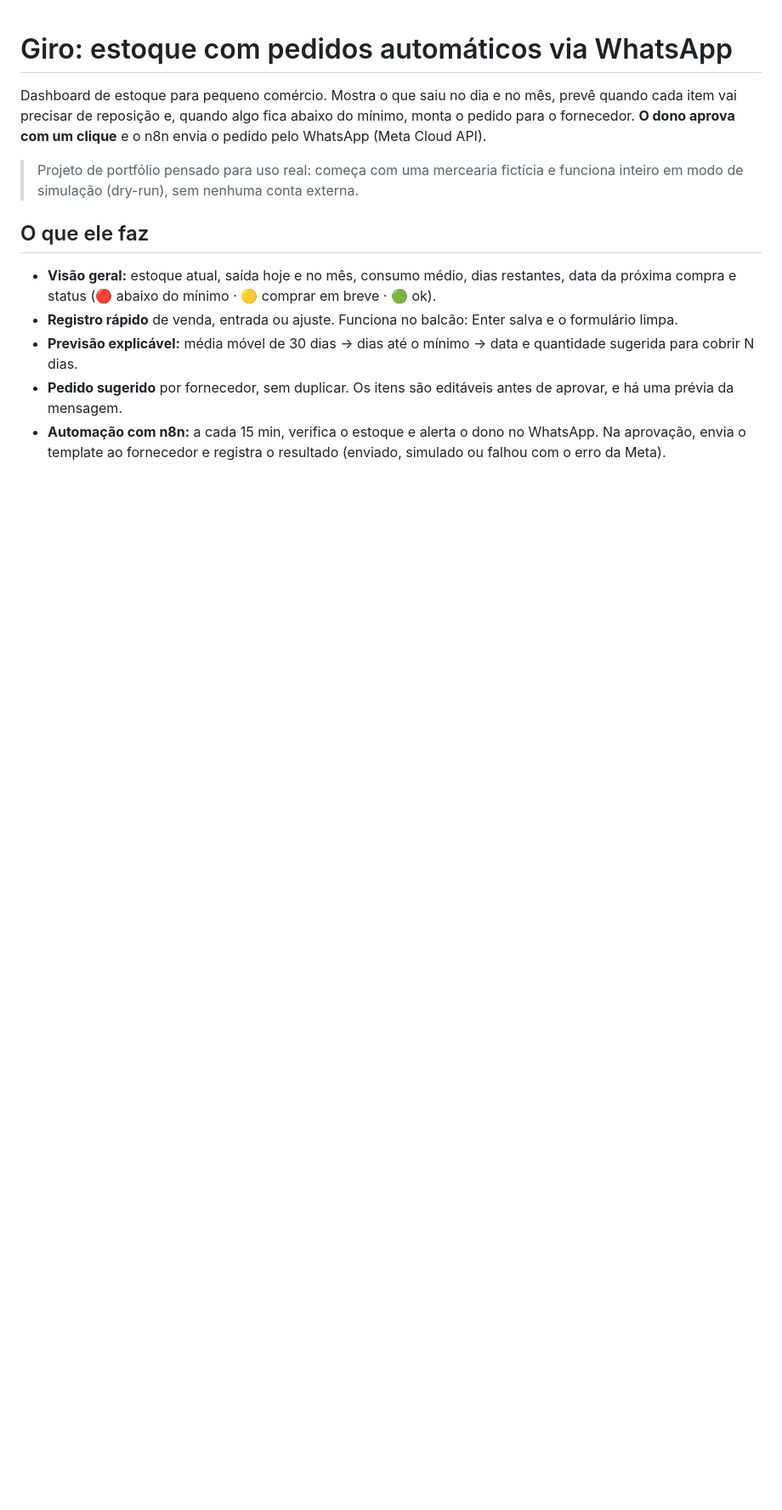
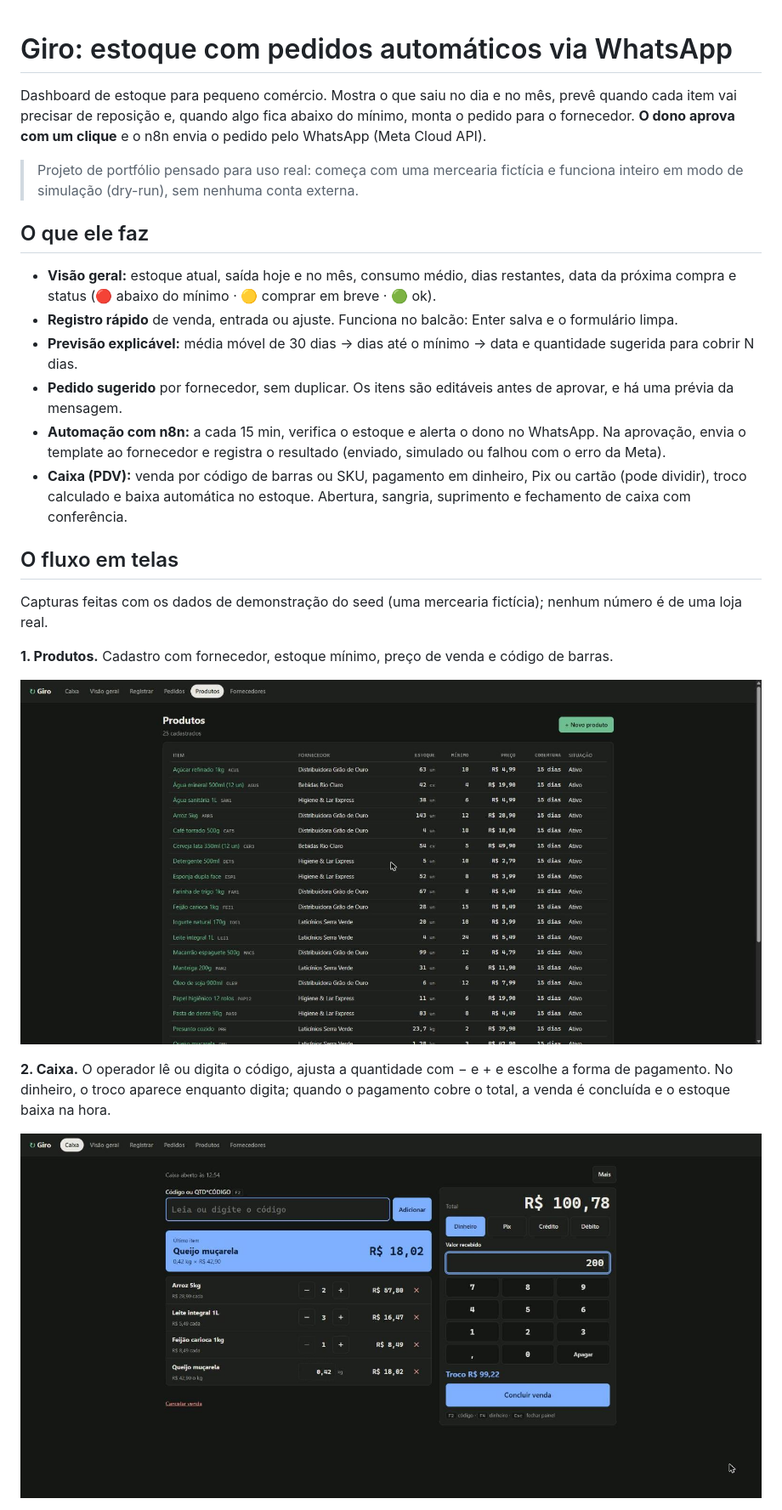
Before and after one commit to JooaBaarbosa/giro, a Markdown page: README.md, the part around one of its changes. Shown at 85% size. GitHub-like rendering; pictures changed too: docs/images/01-produtos.jpg (added), docs/images/02-caixa.jpg (added); blank space fills up the shorter version.

```diff
--- a/README.md
+++ b/README.md
@@ -11,3 +11,17 @@ Dashboard de estoque para pequeno comércio. Mostra o que saiu no dia e no mês,
 - **Previsão explicável:** média móvel de 30 dias → dias até o mínimo → data e quantidade sugerida para cobrir N dias.
 - **Pedido sugerido** por fornecedor, sem duplicar. Os itens são editáveis antes de aprovar, e há uma prévia da mensagem.
 - **Automação com n8n:** a cada 15 min, verifica o estoque e alerta o dono no WhatsApp. Na aprovação, envia o template ao fornecedor e registra o resultado (enviado, simulado ou falhou com o erro da Meta).
+- **Caixa (PDV):** venda por código de barras ou SKU, pagamento em dinheiro, Pix ou cartão (pode dividir), troco calculado e baixa automática no estoque. Abertura, sangria, suprimento e fechamento de caixa com conferência.
+
+## O fluxo em telas
+
+Capturas feitas com os dados de demonstração do seed (uma mercearia fictícia); nenhum número é de uma loja real.
+
+**1. Produtos.** Cadastro com fornecedor, estoque mínimo, preço de venda e código de barras.
+
+![Lista de produtos com estoque, mínimo e preço](docs/images/01-produtos.jpg)
+
+**2. Caixa.** O operador lê ou digita o código, ajusta a quantidade com − e + e escolhe a forma de pagamento. No dinheiro, o troco aparece enquanto digita; quando o pagamento cobre o total, a venda é concluída e o estoque baixa na hora.
+
+![Tela do caixa com carrinho, último item, teclado numérico e troco](docs/images/02-caixa.jpg)
+
```
Also changed, not shown: other parts of README.md (+11 -0 lines), docs/images/03-fechamento.jpg (added), docs/images/04-visao-geral.jpg (added), docs/images/05-pedidos.jpg (added), 2 other files.
